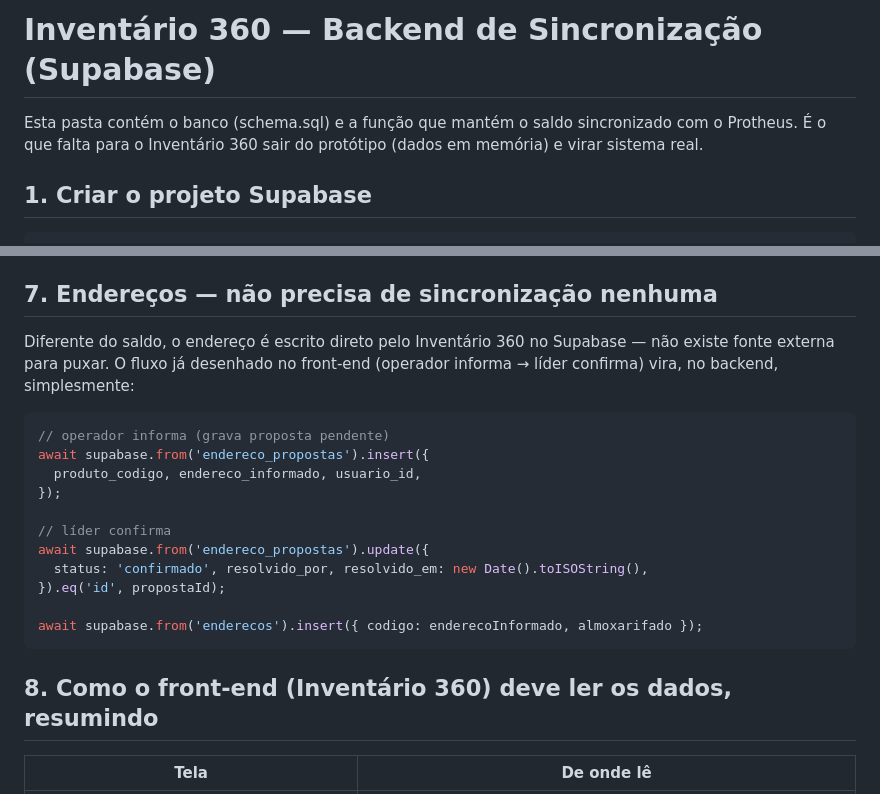
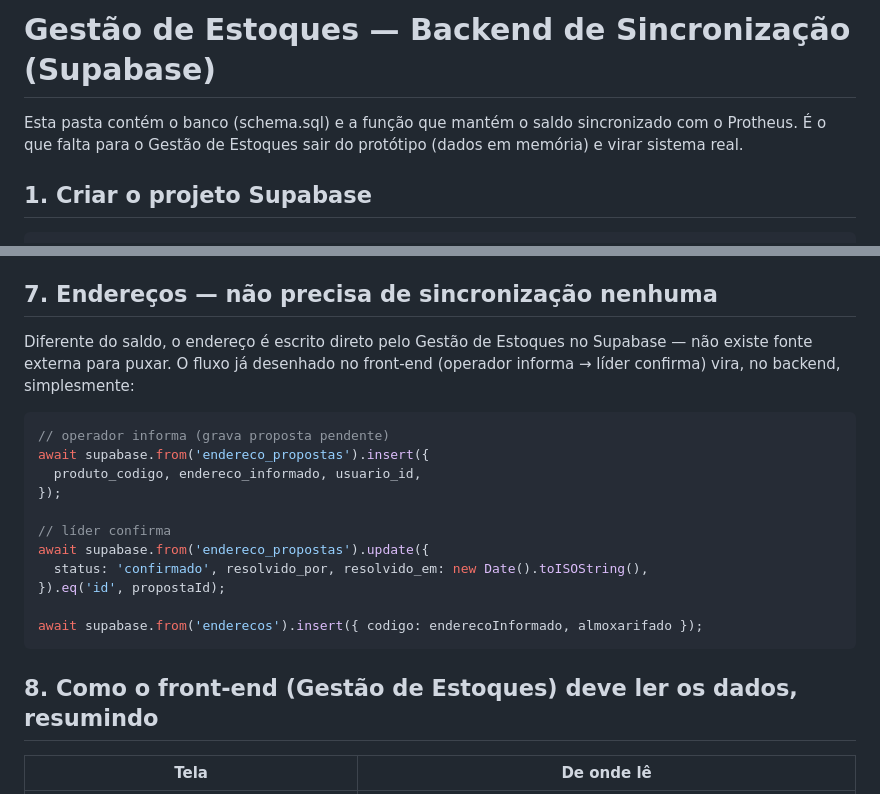
Before and after one commit to selgron-estoque/selgron-estoque.github.io, a Markdown page: backend/README.md, 2 parts joined by grey strips. GitHub-like rendering.

````diff
--- a/backend/README.md
+++ b/backend/README.md
@@ -1,7 +1,7 @@
-# Inventário 360 — Backend de Sincronização (Supabase)
+# Gestão de Estoques — Backend de Sincronização (Supabase)
 
 Esta pasta contém o banco (schema.sql) e a função que mantém o saldo sincronizado
-com o Protheus. É o que falta para o Inventário 360 sair do protótipo (dados em
+com o Protheus. É o que falta para o Gestão de Estoques sair do protótipo (dados em
 memória) e virar sistema real.
 
 ## 1. Criar o projeto Supabase
@@ -76,7 +76,7 @@ A partir daí, toda contagem desse inventário compara contra
 
 ## 7. Endereços — não precisa de sincronização nenhuma
 
-Diferente do saldo, o endereço é escrito direto pelo Inventário 360 no Supabase —
+Diferente do saldo, o endereço é escrito direto pelo Gestão de Estoques no Supabase —
 não existe fonte externa para puxar. O fluxo já desenhado no front-end
 (operador informa → líder confirma) vira, no backend, simplesmente:
 
@@ -94,7 +94,7 @@ await supabase.from('endereco_propostas').update({
 await supabase.from('enderecos').insert({ codigo: enderecoInformado, almoxarifado });
 ```
 
-## 8. Como o front-end (Inventário 360) deve ler os dados, resumindo
+## 8. Como o front-end (Gestão de Estoques) deve ler os dados, resumindo
 
 | Tela | De onde lê |
 |---|---|
````
